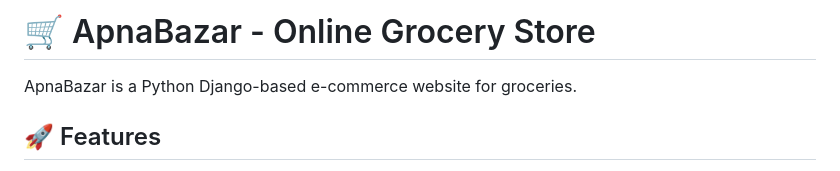
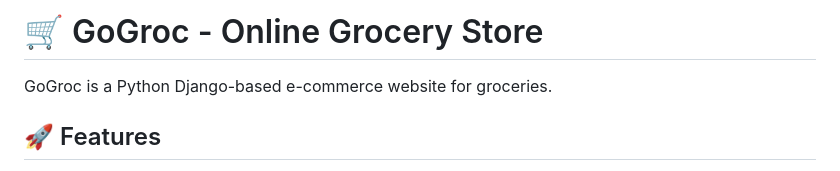
Before and after one commit to preeti1902/GoGroc, a Markdown page: README.md, the part around the change. Drawn GitHub-style.

```diff
--- a/README.md
+++ b/README.md
@@ -1,6 +1,6 @@
-# 🛒 ApnaBazar - Online Grocery Store
+# 🛒 GoGroc - Online Grocery Store
 
-ApnaBazar is a Python Django-based e-commerce website for groceries.
+GoGroc is a Python Django-based e-commerce website for groceries.
 
 ## 🚀 Features
 - User authentication (Login, Signup, Logout, Forgot Password)
```
